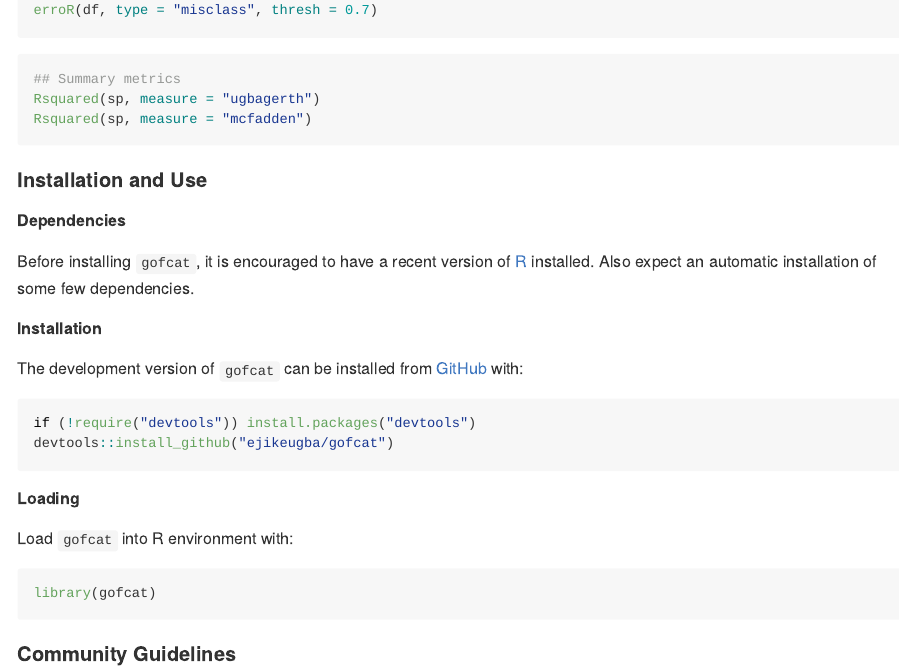
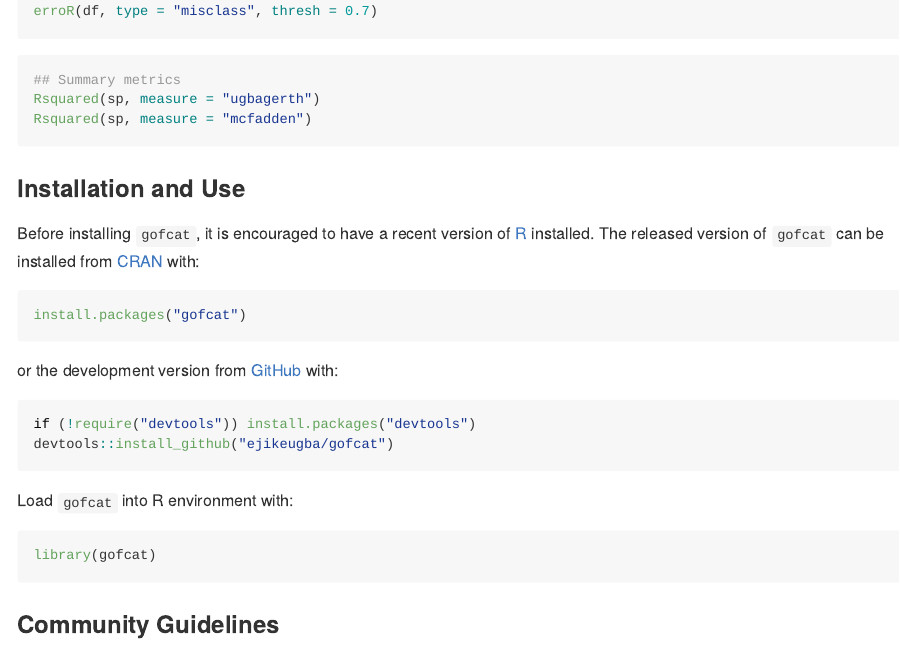
Before and after one commit to ejikeugba/gofcat, an R Markdown document (README.Rmd): the page in a window 1100 px wide, from 1130 px down before the commit and from 1150 px down after it, so that both start at the same text. The pictures show the output file README.md that the author committed with the source, drawn offline in the style of GitHub; badge pictures from the web are left out.

Commit message:
Update README.md

````diff
--- a/README.Rmd
+++ b/README.Rmd
@@ -82,30 +82,27 @@ Rsquared(sp, measure = "ugbagerth")
 Rsquared(sp, measure = "mcfadden")
 ```
 
-#### Installation and Use
+### Installation and Use
 
-##### Dependencies
-Before installing `gofcat`, it is encouraged to have a recent version of
-[R](https://cran.r-project.org/bin/windows/base/) installed. Also expect
-an automatic installation of some few dependencies.
+Before installing `gofcat`, it is encouraged to have a recent version of [R](https://cran.r-project.org/bin/windows/base/) installed. The released version of `gofcat` can be installed from [CRAN](https://cran.r-project.org/package=gofcat) with:
 
-##### Installation
-The development version of `gofcat` can be installed from
-[GitHub](https://github.com/ejikeugba/gofcat) with:
+``` r
+install.packages("gofcat")
+```
+
+or the development version from [GitHub](https://github.com/ejikeugba/gofcat) with:
 
 ``` r
 if (!require("devtools")) install.packages("devtools")
 devtools::install_github("ejikeugba/gofcat")
 ```
 
-##### Loading
 Load `gofcat` into R environment with:
-
-``` r
+```{r, eval = FALSE}
 library(gofcat)
 ```
 
-#### Community Guidelines
+### Community Guidelines
 
 Pull requests are welcomed! Please submit your contributions to `gofcat`
 through the list of `Pull Requests`, following the [contributing
````
Also changed, not shown: README.md, README.Rmd (8 more changed lines).
